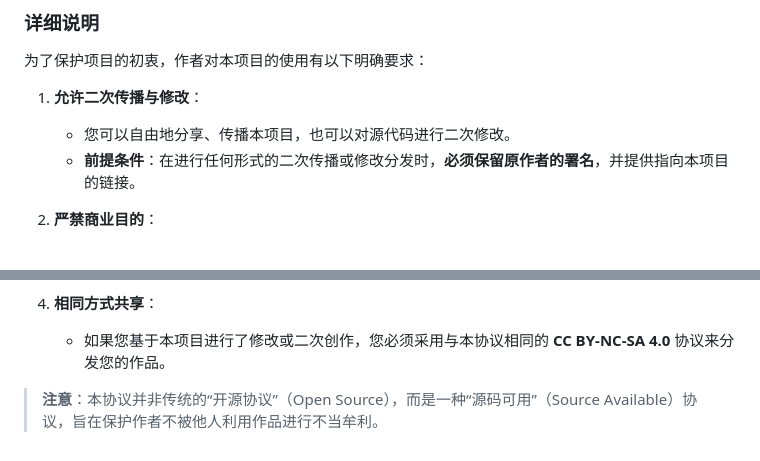
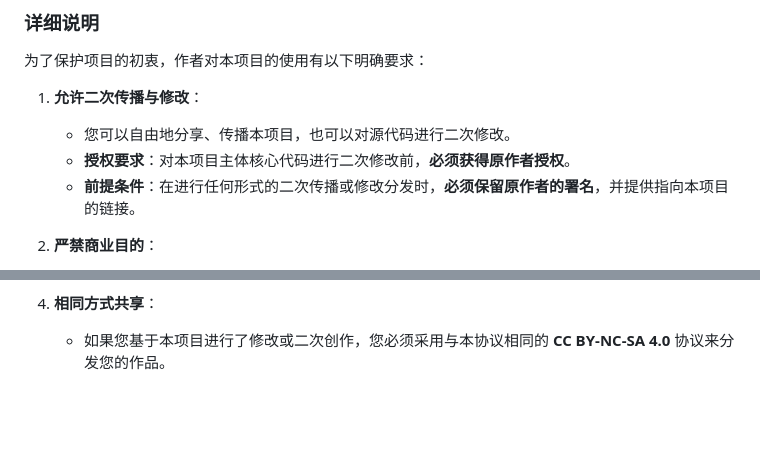
Before and after one commit to Liunian06/LNChat, a Markdown page: README.md, 2 parts joined by grey strips. Rendered like a GitHub page; blank space fills up the shorter version.

Commit message:
docs: update README.md

```diff
--- a/README.md
+++ b/README.md
@@ -65,6 +65,7 @@ LNChat 是一个基于 Web 的移动端风格 AI 聊天应用，采用 PWA 技
 
 1. **允许二次传播与修改**：
    - 您可以自由地分享、传播本项目，也可以对源代码进行二次修改。
+   - **授权要求**：对本项目主体核心代码进行二次修改前，**必须获得原作者授权**。
    - **前提条件**：在进行任何形式的二次传播或修改分发时，**必须保留原作者的署名**，并提供指向本项目的链接。
 
 2. **严禁商业目的**：
@@ -79,5 +80,3 @@ LNChat 是一个基于 Web 的移动端风格 AI 聊天应用，采用 PWA 技
 
 4. **相同方式共享**：
    - 如果您基于本项目进行了修改或二次创作，您必须采用与本协议相同的 **CC BY-NC-SA 4.0** 协议来分发您的作品。
-
-> **注意**：本协议并非传统的“开源协议”（Open Source），而是一种“源码可用”（Source Available）协议，旨在保护作者不被他人利用作品进行不当牟利。
```
